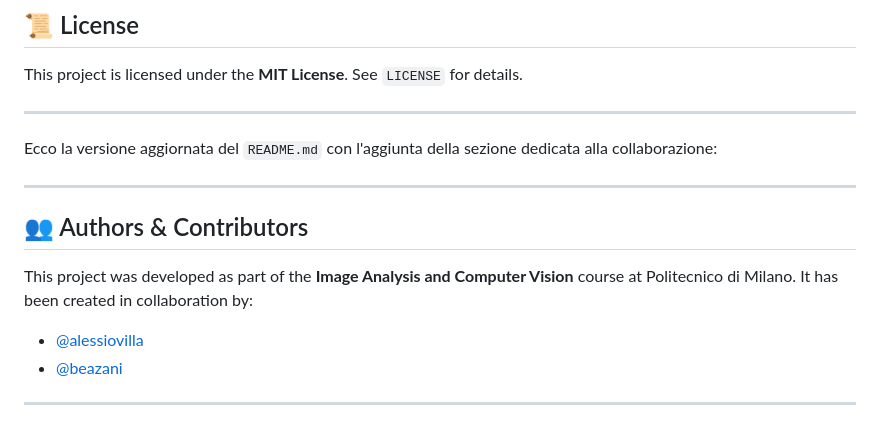
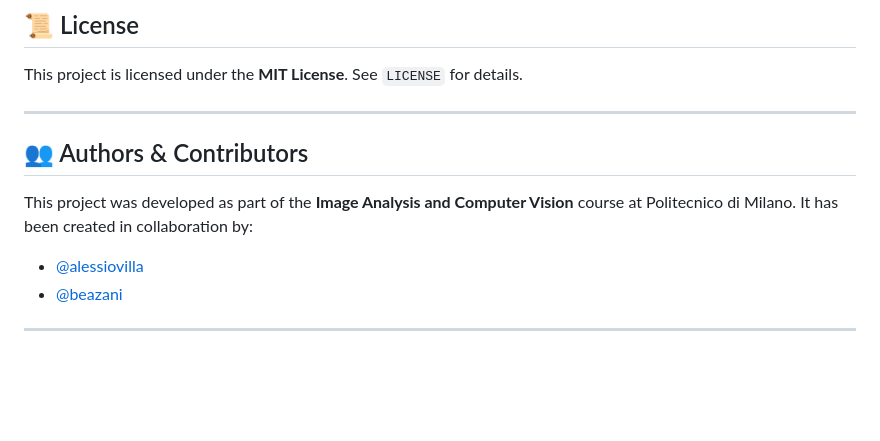
Before and after one commit to NiccoloSalvi/IACV-SpaceOccupancy, a Markdown page: README.md, the part around the change. Drawn GitHub-style; blank space fills up the shorter version.

```diff
--- a/README.md
+++ b/README.md
@@ -91,10 +91,6 @@ See `LICENSE` for details.
 
 ---
 
-Ecco la versione aggiornata del `README.md` con l'aggiunta della sezione dedicata alla collaborazione:
-
----
-
 ## 👥 Authors & Contributors
 
 This project was developed as part of the **Image Analysis and Computer Vision** course at Politecnico di Milano.
@@ -102,4 +98,5 @@ It has been created in collaboration by:
 
 * [@alessiovilla](https://github.com/alessiovilla)
 * [@beazani](https://github.com/beazani)
+
 ---
```
